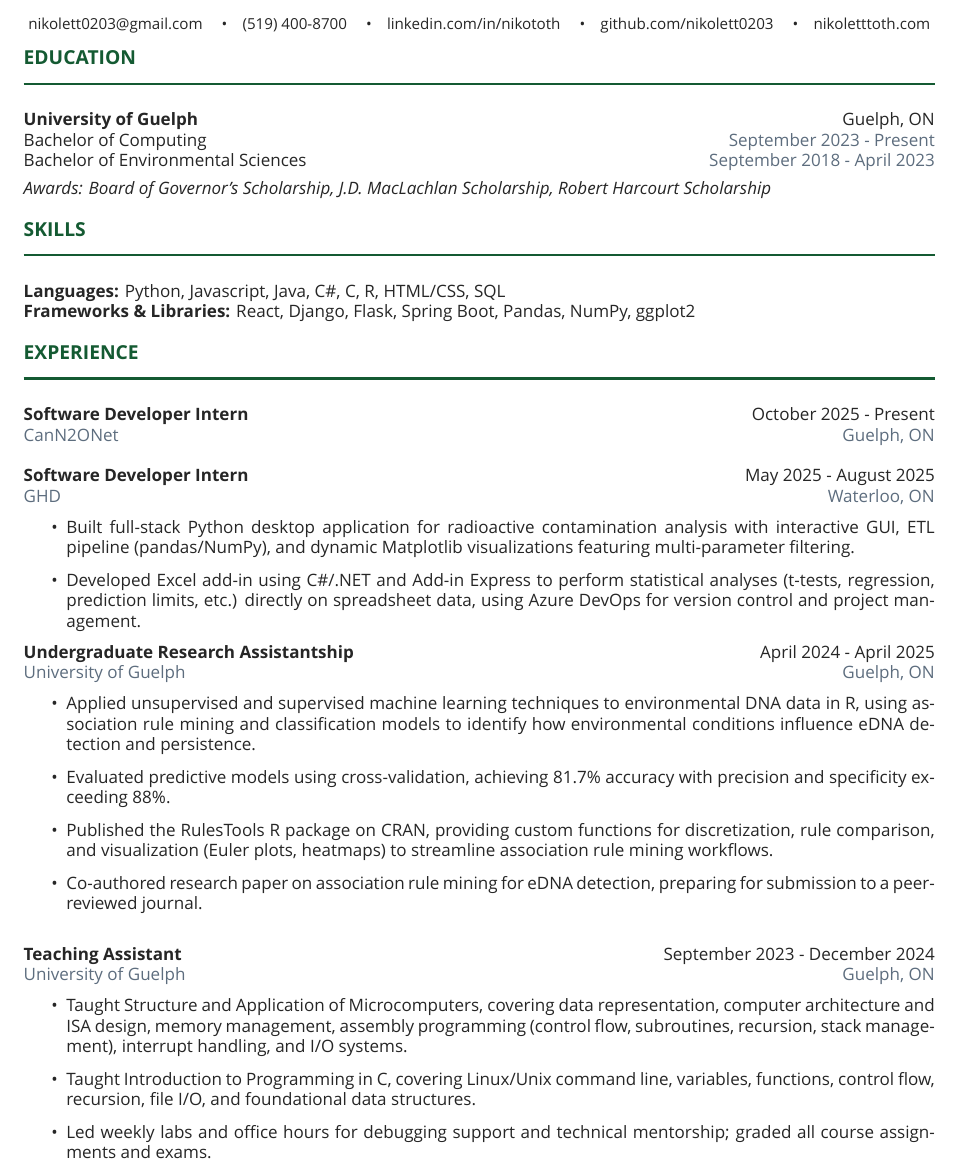
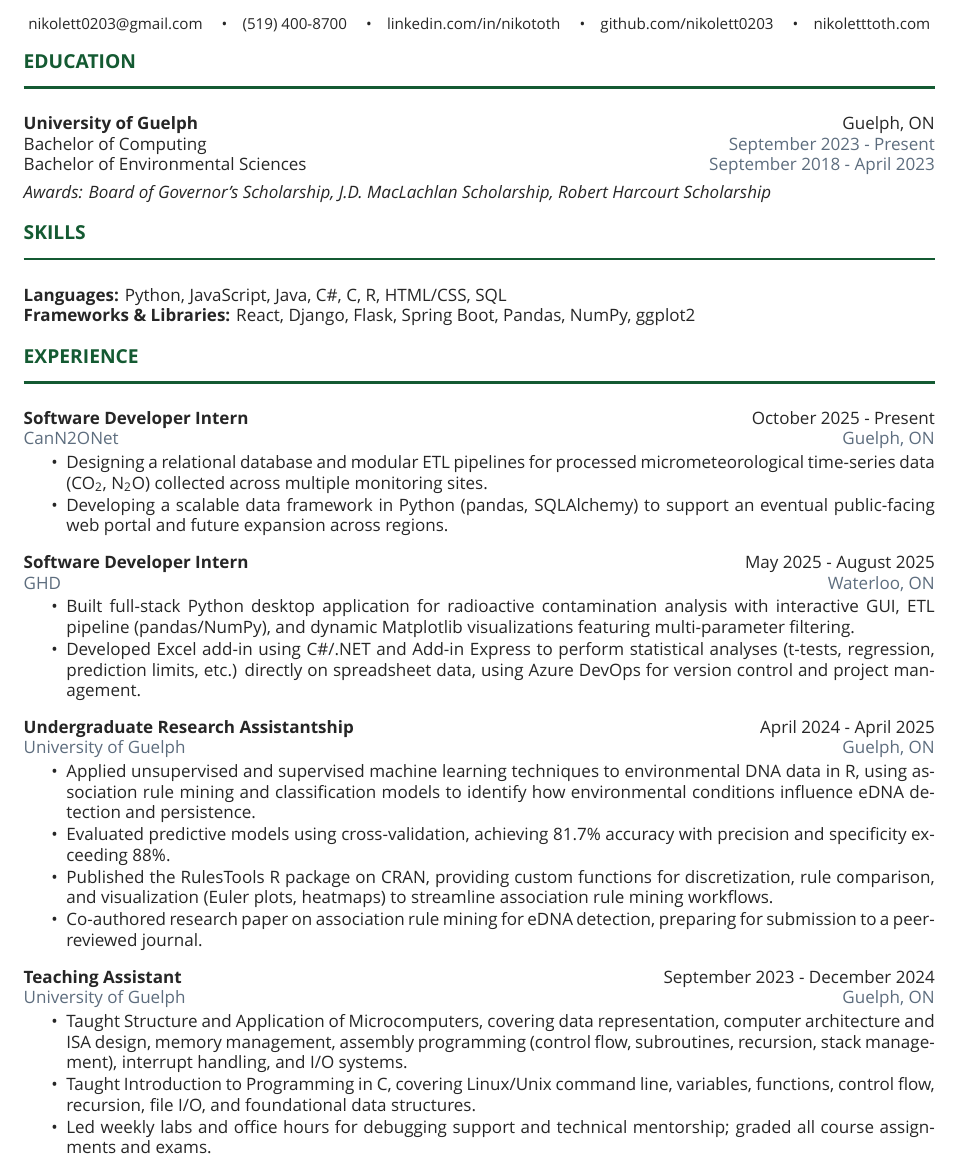
Before and after one commit to nikolett0203/Resume, a LaTeX CV (resume.tex): part of the page, cut so that both start at the same text. Compiled offline with XeLaTeX.

Commit message:
added current role

```diff
--- a/resume.tex
+++ b/resume.tex
@@ -4,6 +4,7 @@
 \usepackage[margin=0.55in]{geometry}
 \usepackage{fontspec}
 \usepackage[hidelinks]{hyperref}
+\usepackage{enumitem}
 
 % \setmainfont{DMSans}[
 %   Path=./DMFontFiles/,
@@ -20,6 +21,8 @@
 \definecolor{nikigrey}{HTML}{262626}
 \definecolor{nikifade}{HTML}{5D6D7E}
 
+\setlist[itemize]{topsep=2pt, itemsep=1pt, parsep=0pt, partopsep=0pt}
+
 % newcommand creates a macro, sectionheader is the name
 % [1] tells us how many arguments it takes
 \newcommand{\sectionheader}[1]{%
@@ -58,7 +62,7 @@
 
 \sectionheader{SKILLS}
 
-    \noindent \textbf{Languages:} Python, Javascript, Java, C\#, C, R, HTML/CSS, SQL \\
+    \noindent \textbf{Languages:} Python, JavaScript, Java, C\#, C, R, HTML/CSS, SQL \\
     \noindent \textbf{Frameworks \& Libraries:} React, Django, Flask, Spring Boot, Pandas, NumPy, ggplot2
 
     \vspace{4mm}
@@ -66,8 +70,12 @@
 \sectionheader{EXPERIENCE}
 
     \noindent \textbf{Software Developer Intern} \hfill October 2025 - Present\\
-    \noindent {\color{nikifade} CanN2ONet \hfill Guelph, ON} \\
-
+    \noindent {\color{nikifade} CanN2ONet \hfill Guelph, ON}
+    \begin{itemize}
+        \item Designing a relational database and modular ETL pipelines for processed micrometeorological time-series data (CO\textsubscript{2}, N\textsubscript{2}O) collected across multiple monitoring sites.
+        \item Developing a scalable data framework in Python (pandas, SQLAlchemy) to support an eventual public-facing web portal and future expansion across regions.
+    \end{itemize}
+    \vspace{2.7mm}
 
 
     \noindent \textbf{Software Developer Intern} \hfill May 2025 - August 2025\\
@@ -76,6 +84,7 @@
         \item Built full-stack Python desktop application for radioactive contamination analysis with interactive GUI, ETL pipeline (pandas/NumPy), and dynamic Matplotlib visualizations featuring multi-parameter filtering.
         \item Developed Excel add-in using C\#/.NET and Add-in Express to perform statistical analyses (t-tests, regression, prediction limits, etc.) directly on spreadsheet data, using Azure DevOps for version control and project management.
     \end{itemize}
+    \vspace{2.7mm}
 
     \noindent \textbf{Undergraduate Research Assistantship} \hfill April 2024 - April 2025\\
     \noindent {\color{nikifade} University of Guelph \hfill Guelph, ON}
@@ -85,7 +94,7 @@
         \item Published the \href{https://cran.r-project.org/web/packages/RulesTools/index.html}{RulesTools R package} on CRAN, providing custom functions for discretization, rule comparison, and visualization (Euler plots, heatmaps) to streamline association rule mining workflows.
         \item Co-authored research paper on association rule mining for eDNA detection, preparing for submission to a peer-reviewed journal.
     \end{itemize}
-    \vspace{4mm}
+    \vspace{2.7mm}
 
     \noindent \textbf{Teaching Assistant} \hfill September 2023 - December 2024\\
     \noindent {\color{nikifade} University of Guelph \hfill Guelph, ON}
```
Also changed, not shown: resume.tex (1 more changed lines).
